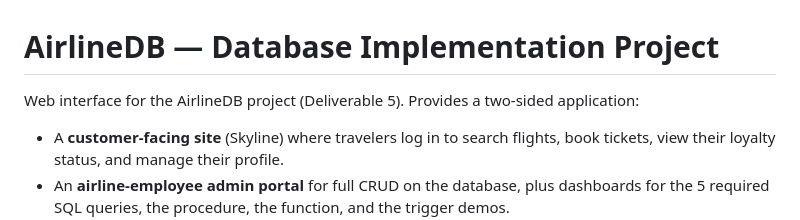
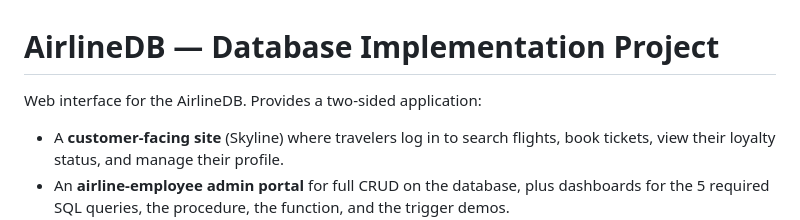
Before and after one commit to manvirguraya/AirlineDB-Website, a Markdown page: README.md, the part around the change. Drawn GitHub-style.

```diff
--- a/README.md
+++ b/README.md
@@ -1,6 +1,6 @@
 # AirlineDB — Database Implementation Project
 
-Web interface for the AirlineDB project (Deliverable 5). Provides a two-sided application:
+Web interface for the AirlineDB. Provides a two-sided application:
 
 - A **customer-facing site** (Skyline) where travelers log in to search flights, book tickets, view their loyalty status, and manage their profile.
 - An **airline-employee admin portal** for full CRUD on the database, plus dashboards for the 5 required SQL queries, the procedure, the function, and the trigger demos.
```
